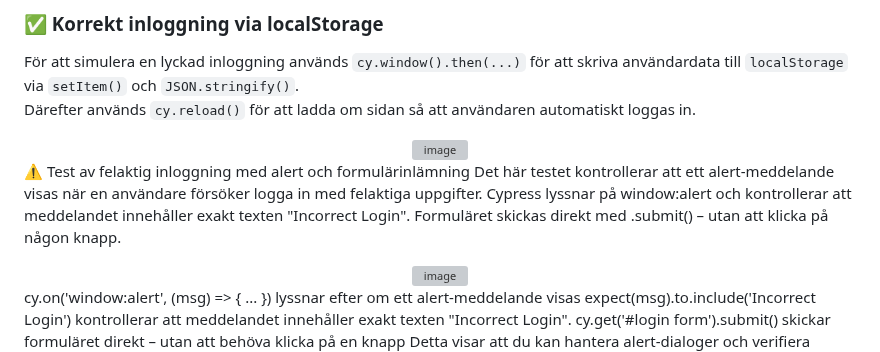
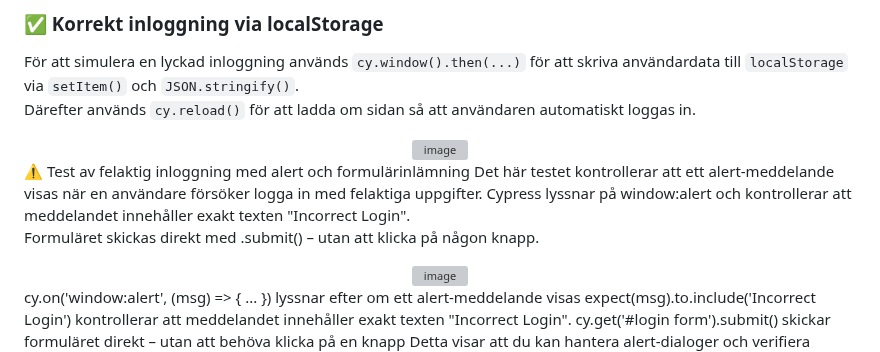
Before and after one commit to a22robko/Sudoku, a Markdown page: README.md, the part around the change. Drawn GitHub-style; grey boxes are pictures that could not be loaded.

```diff
--- a/README.md
+++ b/README.md
@@ -34,10 +34,10 @@ För att simulera en lyckad inloggning används `cy.window().then(...)` för att
 Därefter används `cy.reload()` för att ladda om sidan så att användaren automatiskt loggas in.
 <div align="center">
   <img width="600" height="573" alt="image" src="https://github.com/user-attachments/assets/98d7c719-af38-4db6-af3d-e62d6c30a4ed" />
-</div>
+</div>⚠️ Test av felaktig inloggning med alert och formulärinlämning
+Det här testet kontrollerar att ett alert-meddelande visas när en användare försöker logga in med felaktiga uppgifter. Cypress lyssnar på window:alert och kontrollerar att meddelandet innehåller exakt texten "Incorrect Login".
 
-⚠️ Test av felaktig inloggning med alert och formulärinlämning
-Det här testet kontrollerar att ett alert-meddelande visas när en användare försöker logga in med felaktiga uppgifter. Cypress lyssnar på window:alert och kontrollerar att meddelandet innehåller exakt texten "Incorrect Login". Formuläret skickas direkt med .submit() – utan att klicka på någon knapp.
+Formuläret skickas direkt med .submit() – utan att klicka på någon knapp.
 
 <div align="center">
   <img width="500" height="227" alt="image" src="https://github.com/user-attachments/assets/02894862-0bc0-41c2-b16e-1d27b0bfc0ee" />
```
